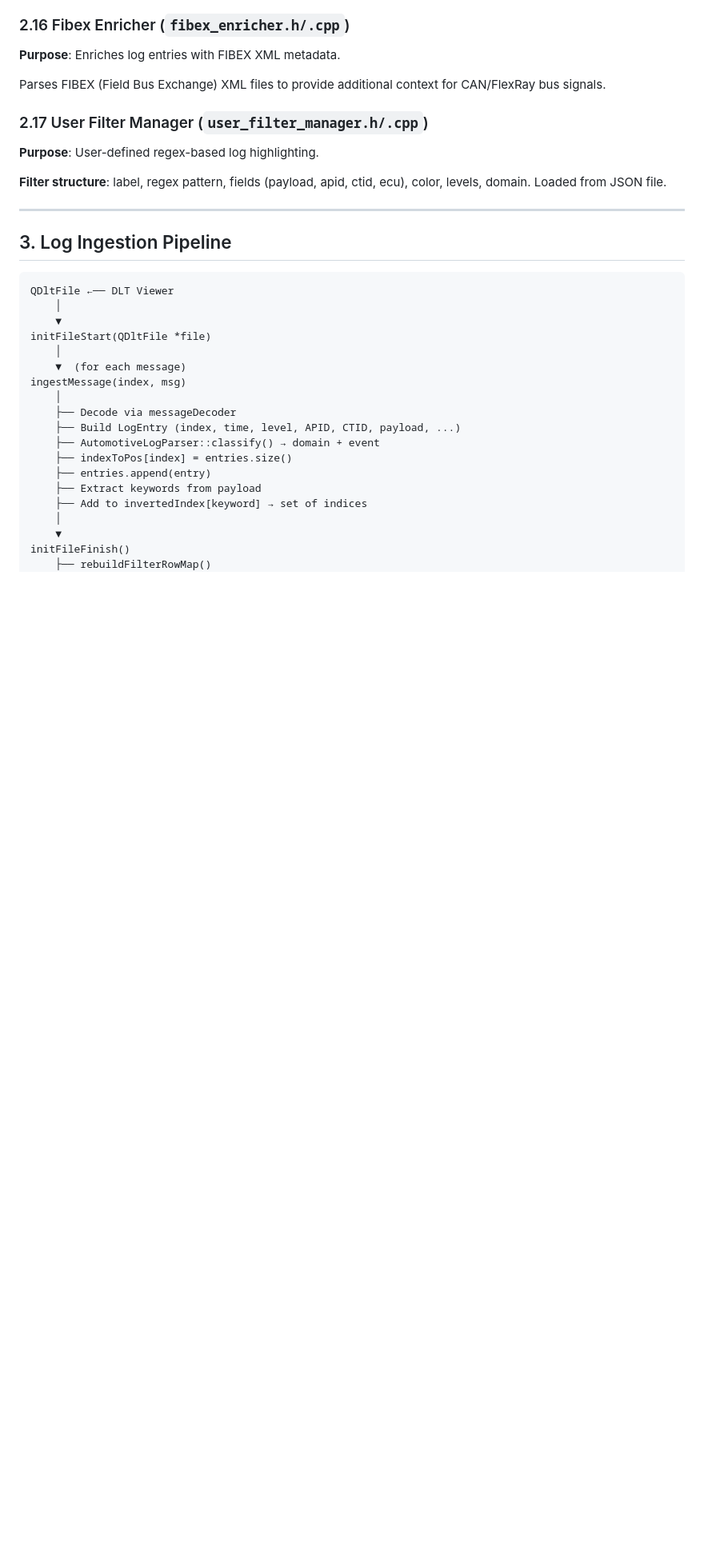
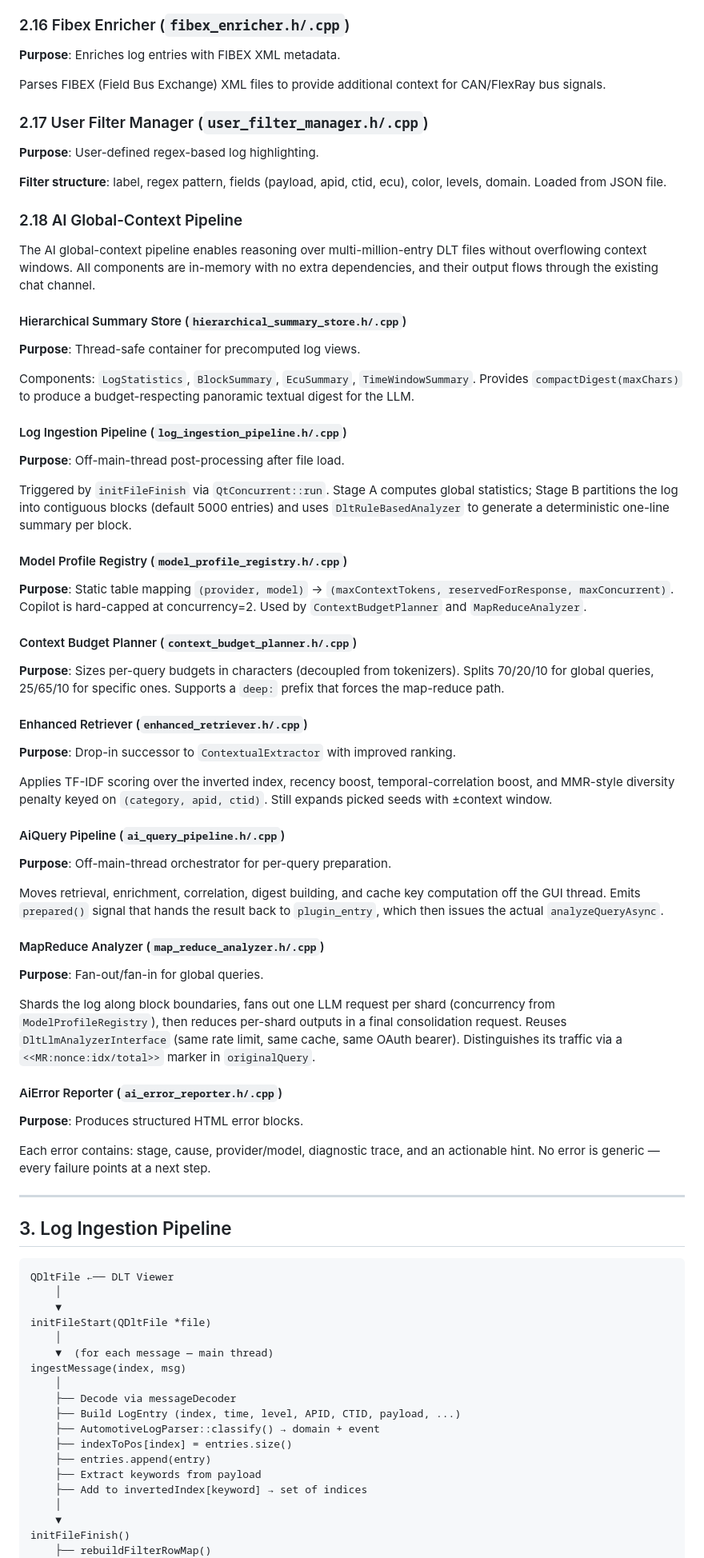
Before and after one commit to WillyTv9/dlt-chat-plugin, a Markdown page: ARCHITECTURE.md, the part around one of its changes. Shown at 80% size. GitHub-like rendering; blank space fills up the shorter version.

Commit message:
docs: update ARCHITECTURE.md with AI global-context pipeline components

```diff
--- a/ARCHITECTURE.md
+++ b/ARCHITECTURE.md
@@ -256,6 +261,74 @@ context for CAN/FlexRay bus signals.
 **Filter structure**: label, regex pattern, fields (payload, apid, ctid,
 ecu), color, levels, domain. Loaded from JSON file.
 
+### 2.18 AI Global-Context Pipeline
+
+The AI global-context pipeline enables reasoning over multi-million-entry DLT files
+without overflowing context windows. All components are in-memory with no extra
+dependencies, and their output flows through the existing chat channel.
+
+#### Hierarchical Summary Store (`hierarchical_summary_store.h/.cpp`)
+
+**Purpose**: Thread-safe container for precomputed log views.
+
+Components: `LogStatistics`, `BlockSummary`, `EcuSummary`, `TimeWindowSummary`.
+Provides `compactDigest(maxChars)` to produce a budget-respecting panoramic
+textual digest for the LLM.
+
+#### Log Ingestion Pipeline (`log_ingestion_pipeline.h/.cpp`)
+
+**Purpose**: Off-main-thread post-processing after file load.
+
+Triggered by `initFileFinish` via `QtConcurrent::run`. Stage A computes global
+statistics; Stage B partitions the log into contiguous blocks (default 5000
+entries) and uses `DltRuleBasedAnalyzer` to generate a deterministic one-line
+summary per block.
+
+#### Model Profile Registry (`model_profile_registry.h/.cpp`)
+
+**Purpose**: Static table mapping `(provider, model)` → `(maxContextTokens,
+reservedForResponse, maxConcurrent)`. Copilot is hard-capped at concurrency=2.
+Used by `ContextBudgetPlanner` and `MapReduceAnalyzer`.
+
+#### Context Budget Planner (`context_budget_planner.h/.cpp`)
+
+**Purpose**: Sizes per-query budgets in characters (decoupled from tokenizers).
+Splits 70/20/10 for global queries, 25/65/10 for specific ones. Supports a
+`deep:` prefix that forces the map-reduce path.
+
+#### Enhanced Retriever (`enhanced_retriever.h/.cpp`)
+
+**Purpose**: Drop-in successor to `ContextualExtractor` with improved ranking.
+
+Applies TF-IDF scoring over the inverted index, recency boost,
+temporal-correlation boost, and MMR-style diversity penalty keyed on
+`(category, apid, ctid)`. Still expands picked seeds with ±context window.
+
+#### AiQuery Pipeline (`ai_query_pipeline.h/.cpp`)
+
+**Purpose**: Off-main-thread orchestrator for per-query preparation.
+
+Moves retrieval, enrichment, correlation, digest building, and cache key
+computation off the GUI thread. Emits `prepared()` signal that hands the result
+back to `plugin_entry`, which then issues the actual `analyzeQueryAsync`.
+
+#### MapReduce Analyzer (`map_reduce_analyzer.h/.cpp`)
+
+**Purpose**: Fan-out/fan-in for global queries.
+
+Shards the log along block boundaries, fans out one LLM request per shard
+(concurrency from `ModelProfileRegistry`), then reduces per-shard outputs in a
+final consolidation request. Reuses `DltLlmAnalyzerInterface` (same rate limit,
+same cache, same OAuth bearer). Distinguishes its traffic via a
+`<<MR:nonce:idx/total>>` marker in `originalQuery`.
+
+#### AiError Reporter (`ai_error_reporter.h/.cpp`)
+
+**Purpose**: Produces structured HTML error blocks.
+
+Each error contains: stage, cause, provider/model, diagnostic trace, and an
+actionable hint. No error is generic — every failure points at a next step.
+
 ---
 
 ## 3. Log Ingestion Pipeline
@@ -266,7 +339,7 @@ QDltFile ←── DLT Viewer
     ▼
 initFileStart(QDltFile *file)
     │
-    ▼  (for each message)
+    ▼  (for each message — main thread)
 ingestMessage(index, msg)
     │
     ├── Decode via messageDecoder
```
Also changed, not shown: other parts of ARCHITECTURE.md (+40 -14 lines).
